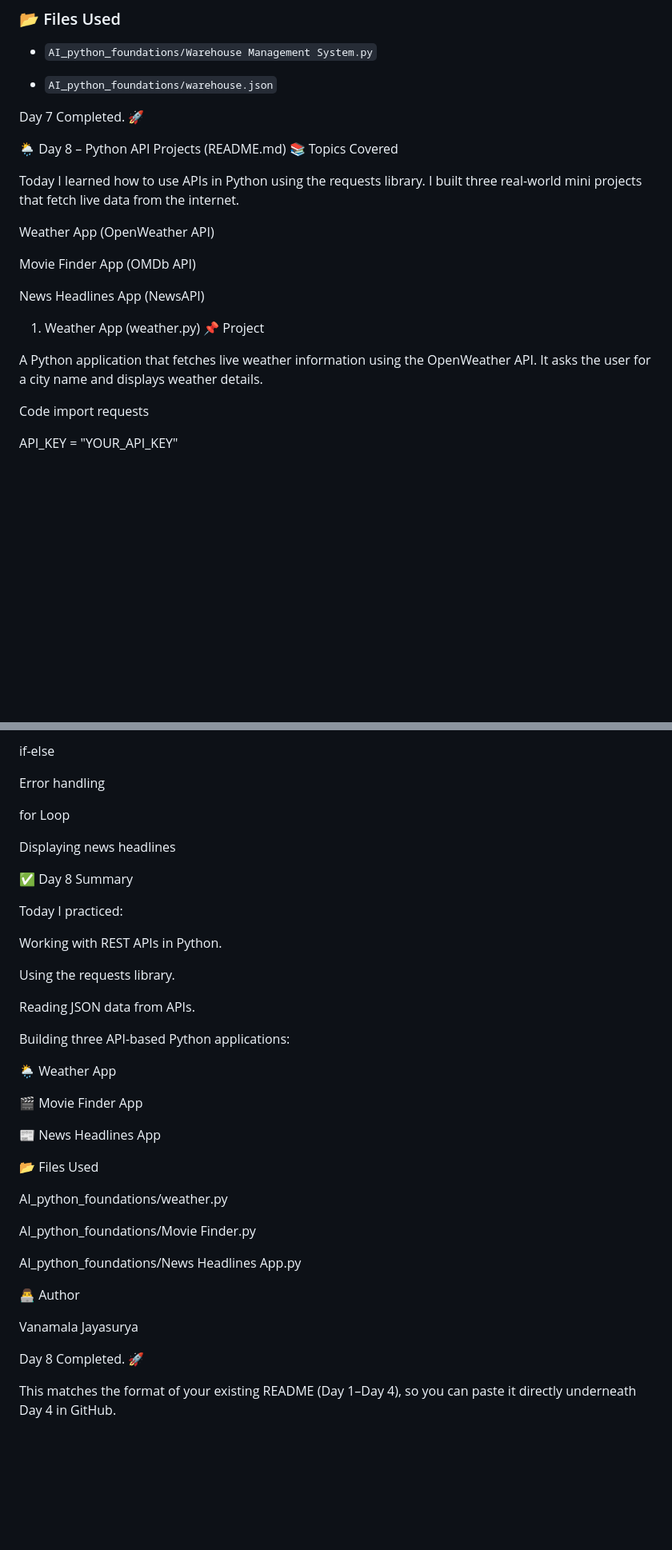
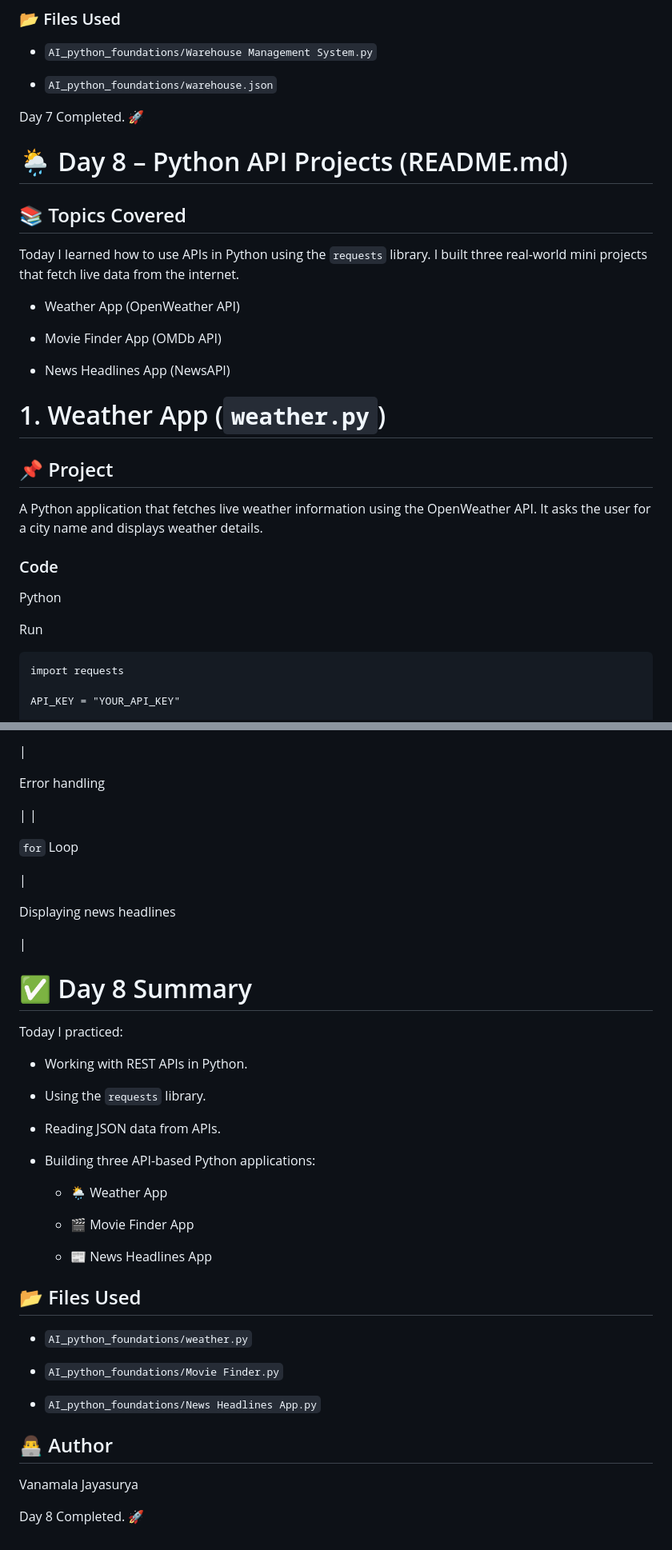
Before and after one commit to vanamalajayasurya/AI_app_dev, a Markdown page: README.MD, 2 parts joined by grey strips. Shown at 80% size. Drawn GitHub-style; blank space fills up the shorter version.

````diff
--- a/README.MD
+++ b/README.MD
@@ -900,23 +900,31 @@ Today I practiced:
 Day 7 Completed. 🚀
 
 
-🌦️ Day 8 – Python API Projects (README.md)
-📚 Topics Covered
+# 🌦️ Day 8 – Python API Projects (README.md)
 
-Today I learned how to use APIs in Python using the requests library. I built three real-world mini projects that fetch live data from the internet.
+## 📚 Topics Covered
 
-Weather App (OpenWeather API)
+Today I learned how to use APIs in Python using the `requests` library. I built three real-world mini projects that fetch live data from the internet.
 
-Movie Finder App (OMDb API)
+* Weather App (OpenWeather API)
 
-News Headlines App (NewsAPI)
+* Movie Finder App (OMDb API)
 
-1. Weather App (weather.py)
-📌 Project
+* News Headlines App (NewsAPI)
+
+# 1. Weather App (`weather.py`)
+
+## 📌 Project
 
 A Python application that fetches live weather information using the OpenWeather API. It asks the user for a city name and displays weather details.
 
-Code
+### Code
+
+Python
+
+Run
+
+```
 import requests
 
 API_KEY = "YOUR_API_KEY"
@@ -1101,50 +1146,47 @@ User enters city, movie, or topic
 
-
-if-else
-
-
+|
 
 Error handling
 
+|
+|
 
+`for` Loop
 
-
-for Loop
-
-
+|
 
 Displaying news headlines
 
-✅ Day 8 Summary
+|
+
+# ✅ Day 8 Summary
 
 Today I practiced:
 
-Working with REST APIs in Python.
+* Working with REST APIs in Python.
 
-Using the requests library.
+* Using the `requests` library.
 
-Reading JSON data from APIs.
+* Reading JSON data from APIs.
 
-Building three API-based Python applications:
+* Building three API-based Python applications:
 
-🌦️ Weather App
+  * 🌦️ Weather App
 
-🎬 Movie Finder App
+  * 🎬 Movie Finder App
 
-📰 News Headlines App
+  * 📰 News Headlines App
 
-📂 Files Used
+## 📂 Files Used
 
-AI_python_foundations/weather.py
+* `AI_python_foundations/weather.py`
 
-AI_python_foundations/Movie Finder.py
+* `AI_python_foundations/Movie Finder.py`
 
-AI_python_foundations/News Headlines App.py
+* `AI_python_foundations/News Headlines App.py`
 
-👨‍💻 Author
+## 👨‍💻 Author
 
 Vanamala Jayasurya
 
 Day 8 Completed. 🚀
-
-This matches the format of your existing README (Day 1–Day 4), so you can paste it directly underneath Day 4 in GitHub.
````
Also changed, not shown: other parts of README.MD (+76 -39 lines).
